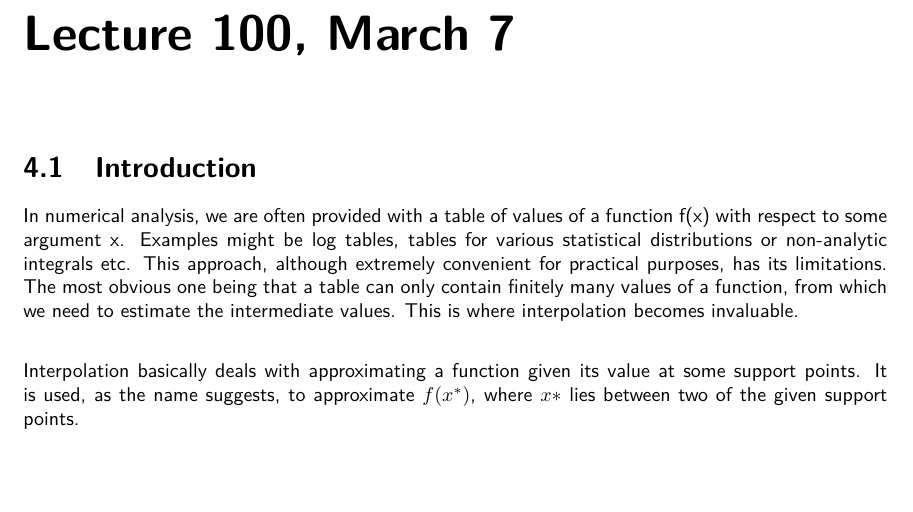
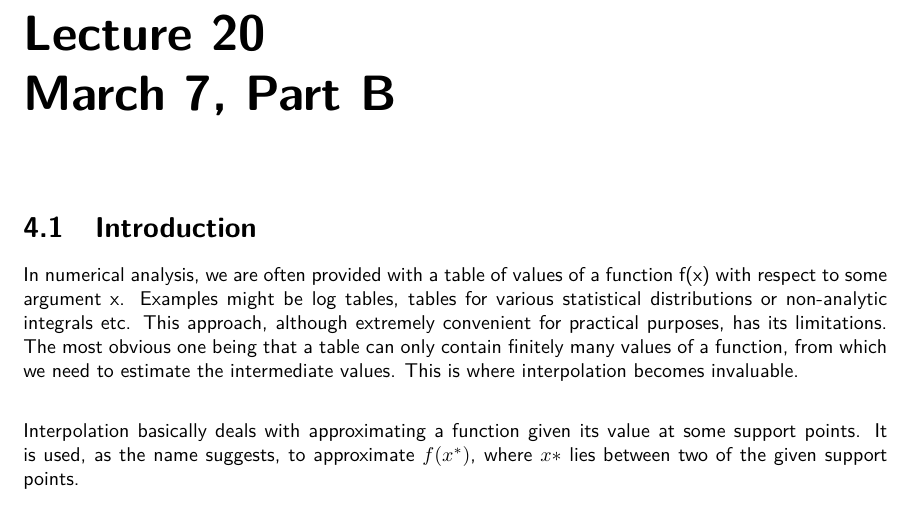
Before and after one commit to BikramHalder/BMath-LaTeX-Notes-2021-24, a LaTeX document (Semester-2/Numerical-Computing/NC.tex, which reads Semester-2/Numerical-Computing/sections/lec_mar7.tex): part of page 3 of 3, cut so that both start at the same text. Compiled offline with pdfLaTeX.

Commit message:
Updated the title of NC Lec20

```diff
--- a/Semester-2/Numerical-Computing/sections/lec_mar7.tex
+++ b/Semester-2/Numerical-Computing/sections/lec_mar7.tex
@@ -1,4 +1,4 @@
-\chapter*{Lecture 100, March 7}
+\chapter*{Lecture 20\\March 7, Part B}
 \addcontentsline{toc}{chapter}{Lecture 100, March 7}
 \setcounter{chapter}{4}
 \setcounter{section}{0}
```
